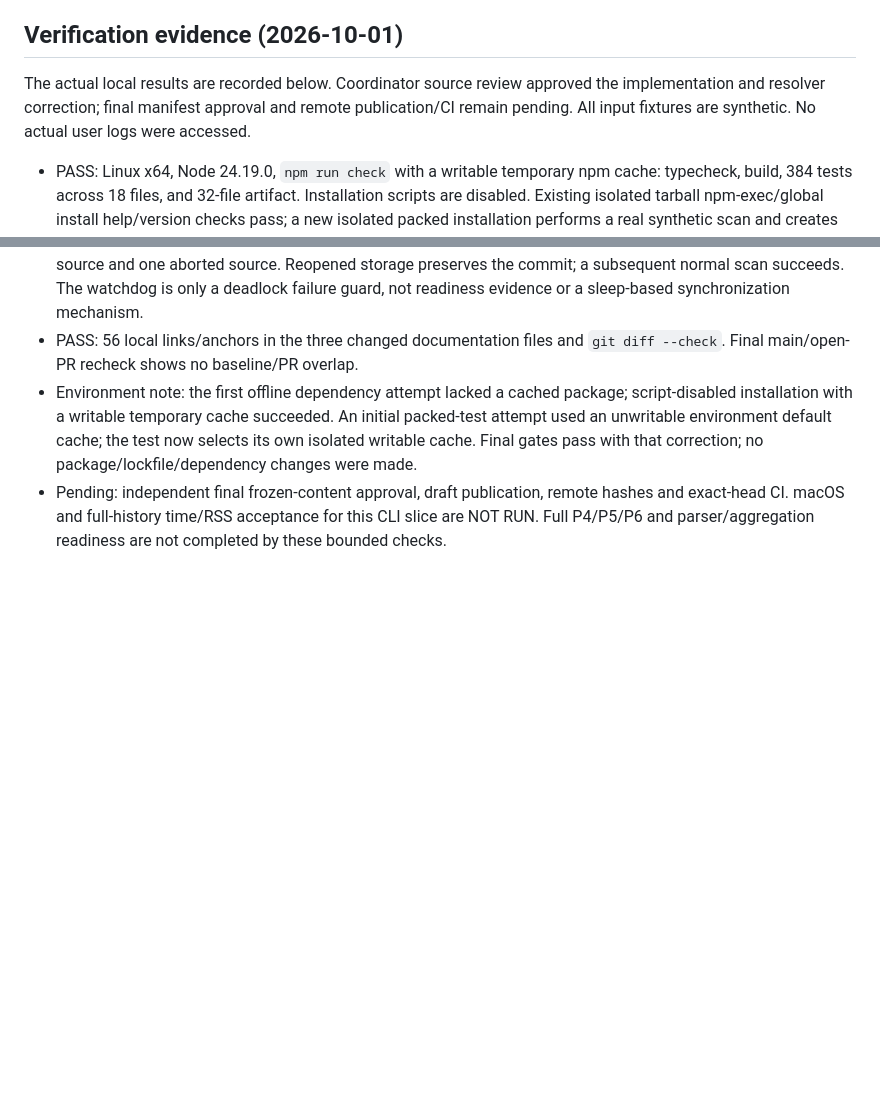
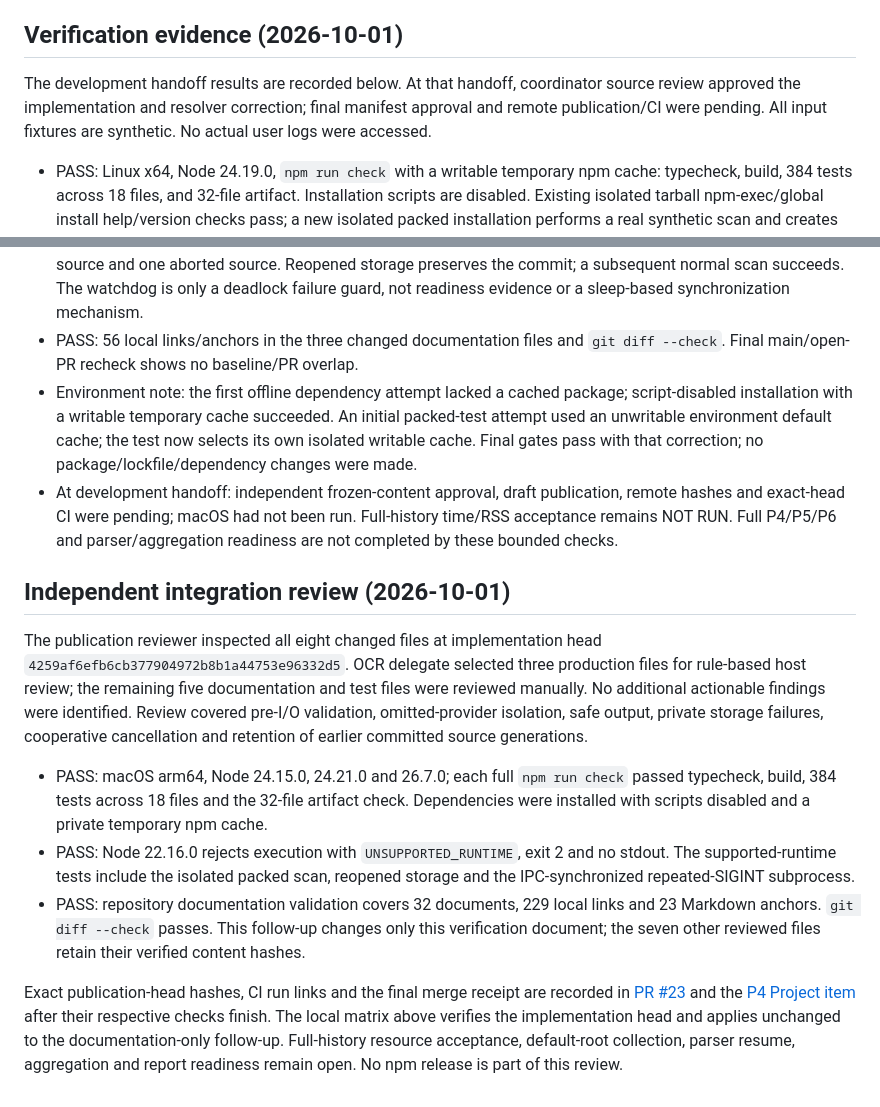
Before and after one commit to WhiteKiwi/agentprof, a Markdown page: docs/P4-SCAN-CLI.md, 2 parts joined by grey strips. Drawn GitHub-style; blank space fills up the shorter version.

Commit message:
docs: record scan CLI review verification

```diff
--- a/docs/P4-SCAN-CLI.md
+++ b/docs/P4-SCAN-CLI.md
@@ -159,10 +159,10 @@ credentials, user logs or invented memory evidence were used.
 
 ## Verification evidence (2026-10-01)
 
-The actual local results are recorded below. Coordinator source review approved
-the implementation and resolver correction; final manifest approval and remote
-publication/CI remain pending. All input fixtures are synthetic. No actual user
-logs were accessed.
+The development handoff results are recorded below. At that handoff, coordinator
+source review approved the implementation and resolver correction; final
+manifest approval and remote publication/CI were pending. All input fixtures
+are synthetic. No actual user logs were accessed.
 
 - PASS: Linux x64, Node 24.19.0, `npm run check` with a writable temporary
   npm cache: typecheck, build, 384 tests across 18 files, and 32-file artifact.
@@ -203,7 +203,38 @@ logs were accessed.
   initial packed-test attempt used an unwritable environment default cache; the
   test now selects its own isolated writable cache. Final gates pass with that
   correction; no package/lockfile/dependency changes were made.
-- Pending: independent final frozen-content approval, draft publication, remote
-  hashes and exact-head CI. macOS and full-history time/RSS acceptance for this
-  CLI slice are NOT RUN. Full P4/P5/P6 and parser/aggregation readiness are not
-  completed by these bounded checks.
+- At development handoff: independent frozen-content approval, draft
+  publication, remote hashes and exact-head CI were pending; macOS had not been
+  run. Full-history time/RSS acceptance remains NOT RUN. Full P4/P5/P6 and
+  parser/aggregation readiness are not completed by these bounded checks.
+
+## Independent integration review (2026-10-01)
+
+The publication reviewer inspected all eight changed files at implementation
+head `4259af6efb6cb377904972b8b1a44753e96332d5`. OCR delegate selected three
+production files for rule-based host review; the remaining five documentation
+and test files were reviewed manually. No additional actionable findings were
+identified. Review covered pre-I/O validation, omitted-provider isolation,
+safe output, private storage failures, cooperative cancellation and retention
+of earlier committed source generations.
+
+- PASS: macOS arm64, Node 24.15.0, 24.21.0 and 26.7.0; each full
+  `npm run check` passed typecheck, build, 384 tests across 18 files and the
+  32-file artifact check. Dependencies were installed with scripts disabled
+  and a private temporary npm cache.
+- PASS: Node 22.16.0 rejects execution with `UNSUPPORTED_RUNTIME`, exit 2 and
+  no stdout. The supported-runtime tests include the isolated packed scan,
+  reopened storage and the IPC-synchronized repeated-SIGINT subprocess.
+- PASS: repository documentation validation covers 32 documents, 229 local
+  links and 23 Markdown anchors. `git diff --check` passes. This follow-up
+  changes only this verification document; the seven other reviewed files
+  retain their verified content hashes.
+
+Exact publication-head hashes, CI run links and the final merge receipt are
+recorded in [PR #23](https://github.com/WhiteKiwi/agentprof/pull/23) and the
+[P4 Project item](https://github.com/users/WhiteKiwi/projects/2?pane=issue&itemId=258833059)
+after their respective checks finish. The local matrix above verifies the
+implementation head and applies unchanged to the documentation-only follow-up.
+Full-history resource acceptance, default-root collection, parser resume,
+aggregation and report readiness remain open. No npm release is part of this
+review.
```
